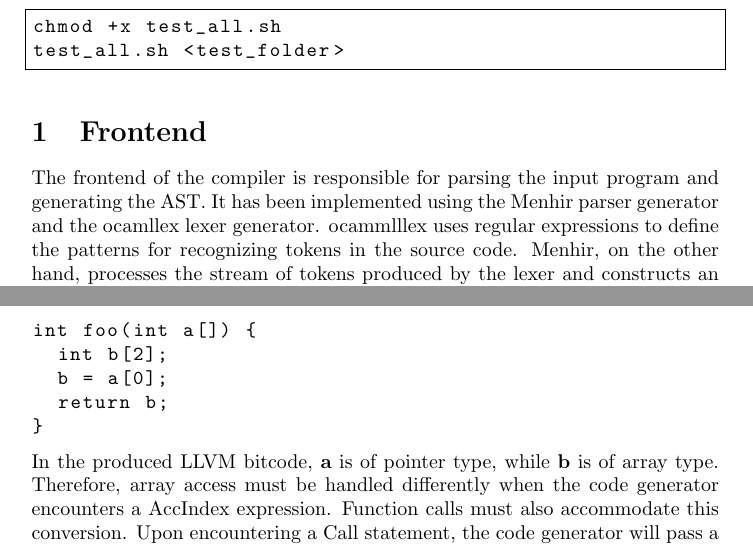
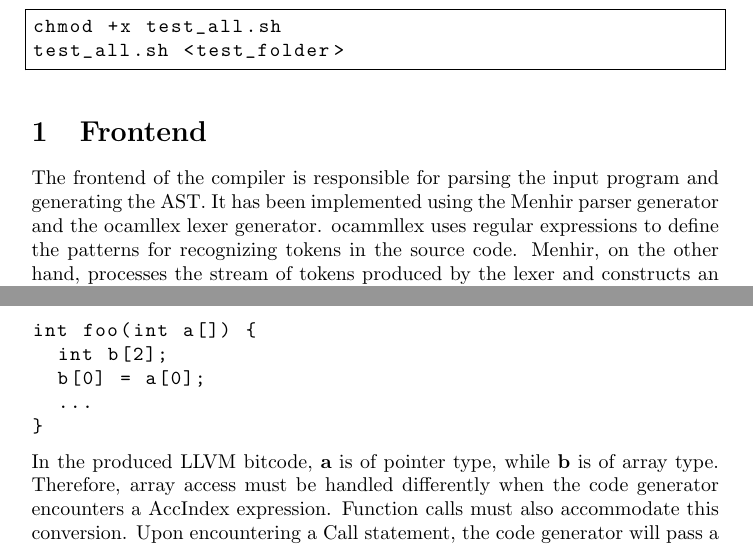
Before and after one commit to gystemd/microc-compiler, a LaTeX document (report.tex): two parts of pages 1 and 8 of 8, joined at a grey line, cut so that both start at the same text. Compiled offline with pdfLaTeX.

Commit message:
fix last error

```diff
--- a/report.tex
+++ b/report.tex
@@ -27,7 +27,7 @@ test_all.sh <test_folder>
 \section{Frontend}
 The frontend of the compiler is responsible for parsing the input program and generating the AST.
 It has been implemented using the Menhir parser generator and the ocamllex lexer generator.
-ocammlllex uses regular expressions to define the patterns for recognizing tokens in the source code.
+ocammllex uses regular expressions to define the patterns for recognizing tokens in the source code.
 Menhir, on the other hand, processes the stream of tokens produced by the lexer and
 constructs an abstract syntax tree by means of code snippets associated with each grammar rule.
 These two components are then combined into a parser engine in the file \textbf{parsing.ml}, used to parse the input program.
@@ -348,8 +348,8 @@ Consider the following example:
 \begin{lstlisting}[basicstyle=\ttfamily\fontsize{8pt}{14pt}, keywordstyle=\color{blue}, commentstyle=\color{green}]
 int foo(int a[]) {
   int b[2];
-  b = a[0];
-  return b;
+  b[0] = a[0];
+  ...
 }
 \end{lstlisting}
 In the produced LLVM bitcode, \textbf{a} is of pointer type, while \textbf{b} is of array type. Therefore, array access must be handled differently when
```
Also changed, not shown: report.tex (4 more changed lines).
